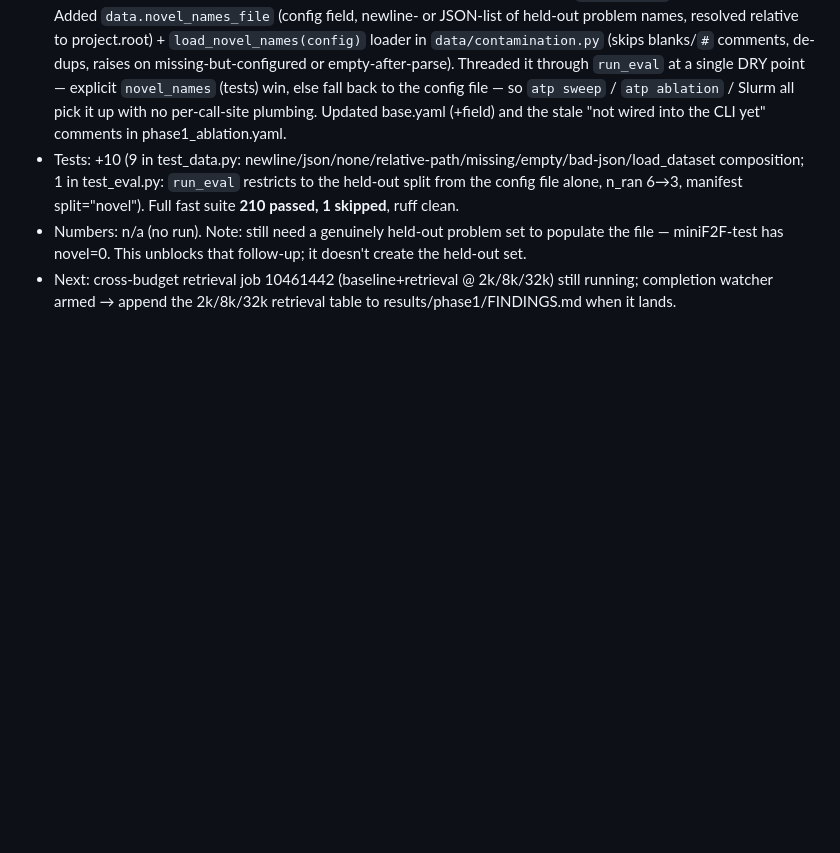
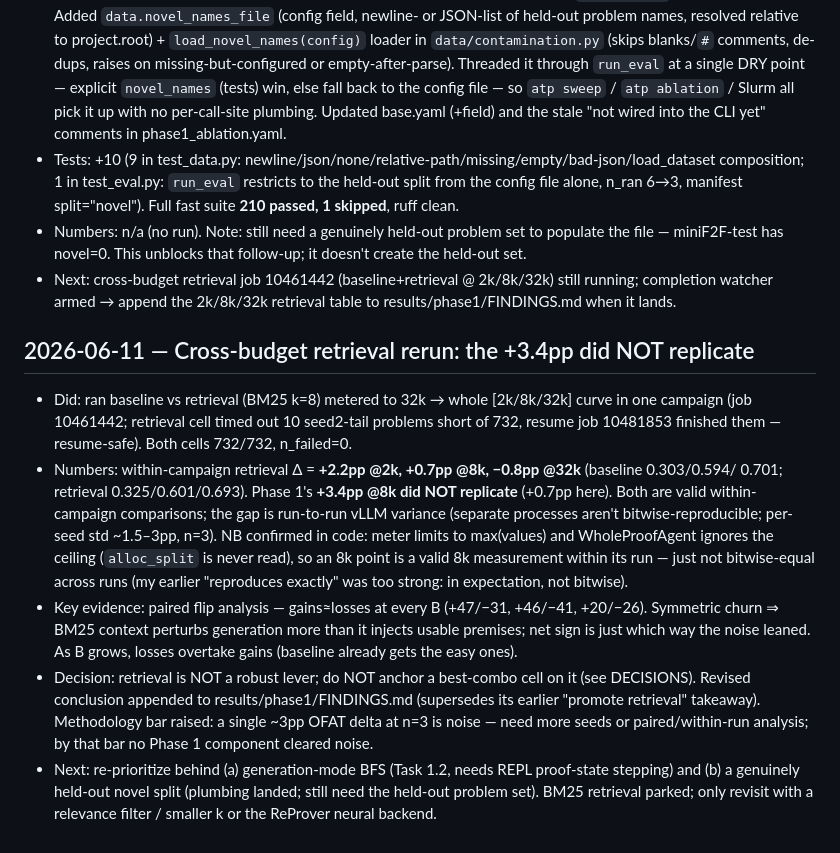
Before and after one commit to zacharyzusin/atp-budget-study, a Markdown page: PROGRESS.md, the part around the change. GitHub-like rendering; blank space fills up the shorter version.

Commit message:
Cross-budget retrieval: +3.4pp did not replicate; deprioritize BM25 as a lever
Reran baseline vs BM25 retrieval metered to 32k (whole 2k/8k/32k curve, 3 seeds,
732/732). Within-campaign delta +2.2/+0.7/-0.8pp -- shrinks with budget, negative
by 32k. Paired flip analysis shows symmetric churn (gains~=losses), so retrieval
perturbs generation rather than injecting usable premises. Decision: not a robust
lever; do not anchor a best-combo cell on it. Methodology bar raised (single ~3pp
OFAT delta at n=3 is noise). Re-prioritize BFS + held-out novel split.

Co-Authored-By: Claude Opus 4.8 <noreply@anthropic.com>

```diff
--- a/PROGRESS.md
+++ b/PROGRESS.md
@@ -630,3 +630,25 @@ Newest entries at the bottom. Never delete history.
   miniF2F-test has novel=0. This unblocks that follow-up; it doesn't create the held-out set.
 - Next: cross-budget retrieval job 10461442 (baseline+retrieval @ 2k/8k/32k) still running; completion
   watcher armed → append the 2k/8k/32k retrieval table to results/phase1/FINDINGS.md when it lands.
+
+## 2026-06-11 — Cross-budget retrieval rerun: the +3.4pp did NOT replicate
+- Did: ran baseline vs retrieval (BM25 k=8) metered to 32k → whole [2k/8k/32k] curve in one campaign
+  (job 10461442; retrieval cell timed out 10 seed2-tail problems short of 732, resume job 10481853
+  finished them — resume-safe). Both cells 732/732, n_failed=0.
+- Numbers: within-campaign retrieval Δ = **+2.2pp @2k, +0.7pp @8k, −0.8pp @32k** (baseline 0.303/0.594/
+  0.701; retrieval 0.325/0.601/0.693). Phase 1's **+3.4pp @8k did NOT replicate** (+0.7pp here). Both
+  are valid within-campaign comparisons; the gap is run-to-run vLLM variance (separate processes aren't
+  bitwise-reproducible; per-seed std ~1.5–3pp, n=3). NB confirmed in code: meter limits to max(values)
+  and WholeProofAgent ignores the ceiling (`alloc_split` is never read), so an 8k point is a valid 8k
+  measurement within its run — just not bitwise-equal across runs (my earlier "reproduces exactly" was
+  too strong: in expectation, not bitwise).
+- Key evidence: paired flip analysis — gains≈losses at every B (+47/−31, +46/−41, +20/−26). Symmetric
+  churn ⇒ BM25 context perturbs generation more than it injects usable premises; net sign is just which
+  way the noise leaned. As B grows, losses overtake gains (baseline already gets the easy ones).
+- Decision: retrieval is NOT a robust lever; do NOT anchor a best-combo cell on it (see DECISIONS).
+  Revised conclusion appended to results/phase1/FINDINGS.md (supersedes its earlier "promote retrieval"
+  takeaway). Methodology bar raised: a single ~3pp OFAT delta at n=3 is noise — need more seeds or
+  paired/within-run analysis; by that bar no Phase 1 component cleared noise.
+- Next: re-prioritize behind (a) generation-mode BFS (Task 1.2, needs REPL proof-state stepping) and
+  (b) a genuinely held-out novel split (plumbing landed; still need the held-out problem set). BM25
+  retrieval parked; only revisit with a relevance filter / smaller k or the ReProver neural backend.
```
Also changed, not shown: DECISIONS.md (+15 -0 lines).
